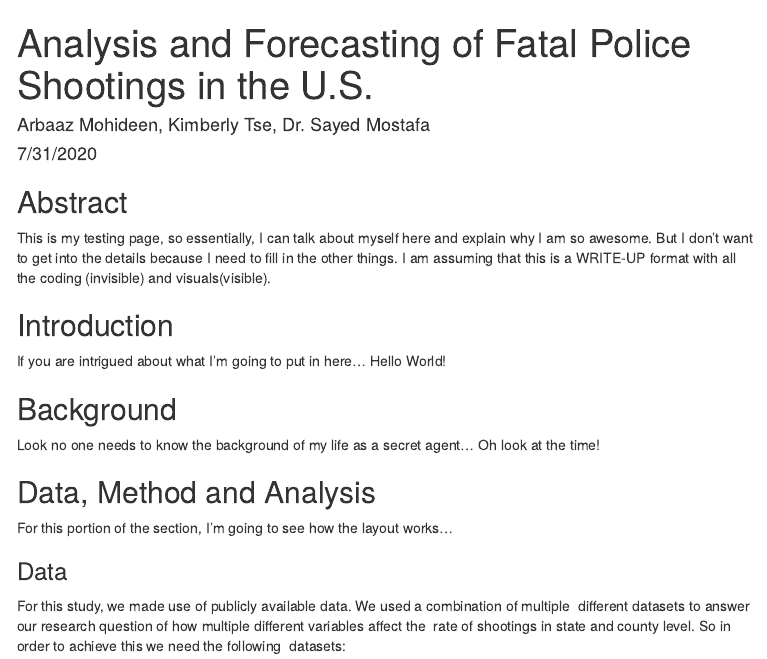
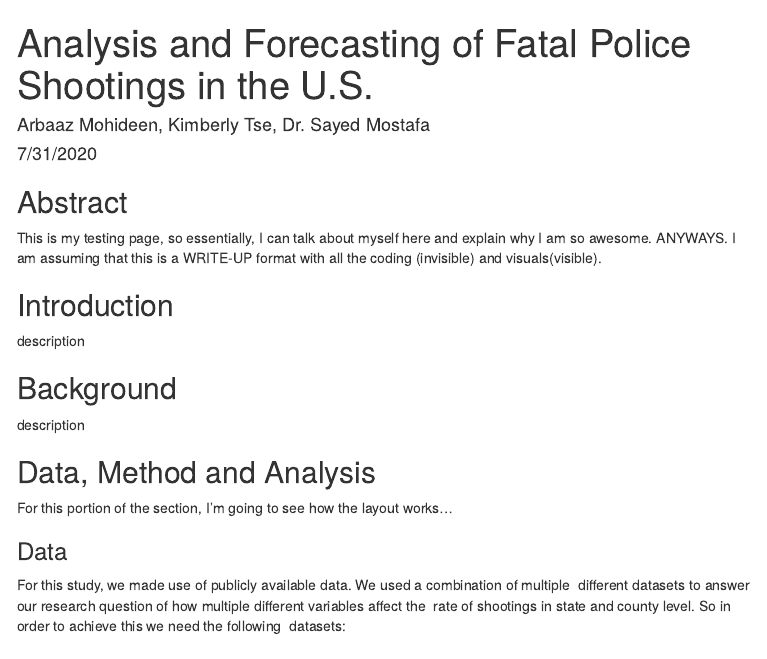
Before and after one commit to kimberlytse/fatalpoliceshootings-US, an R Markdown document (index.Rmd): the page in a window 1100 px wide, from its top. The pictures show the output file index.html that the author committed with the source, opened offline; library style sheets and scripts come from the installed R packages; menus at the side of the page are left out.

Commit message:
Add files via upload

```diff
--- a/index.Rmd
+++ b/index.Rmd
@@ -16,15 +16,15 @@ knitr::opts_chunk$set(echo = TRUE)
 
 ## Abstract
 
-This is my testing page, so essentially, I can talk about myself here and explain why I am so awesome. But I don't want to get into the details because I need to fill in the other things. I am assuming that this is a WRITE-UP format with all the coding (invisible) and visuals(visible).
+This is my testing page, so essentially, I can talk about myself here and explain why I am so awesome. ANYWAYS. I am assuming that this is a WRITE-UP format with all the coding (invisible) and visuals(visible).
 
 ## Introduction
 
-If you are intrigued about what I'm going to put in here... Hello World!
+description
 
 ## Background
 
-Look no one needs to know the background of my life as a secret agent... Oh look at the time!
+description
 
 ## Data, Method and Analysis
 
```
Also changed, not shown: index.html.
